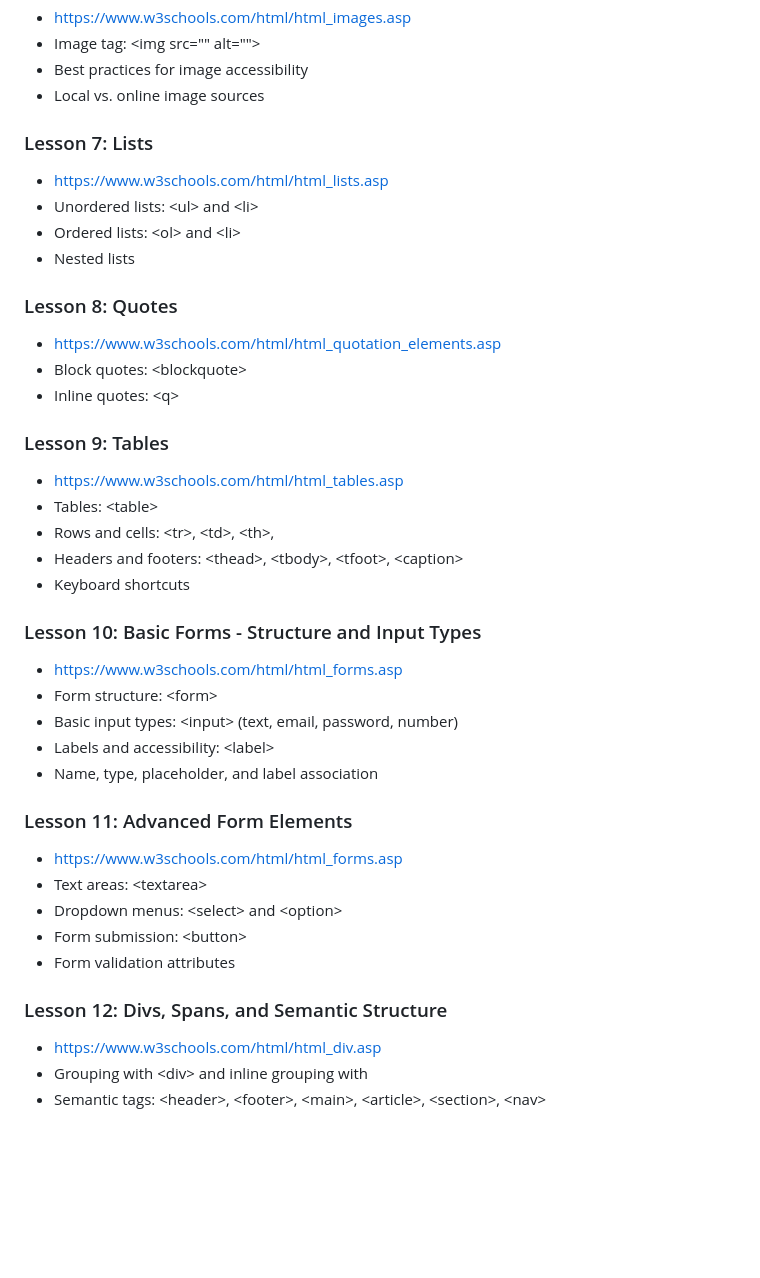
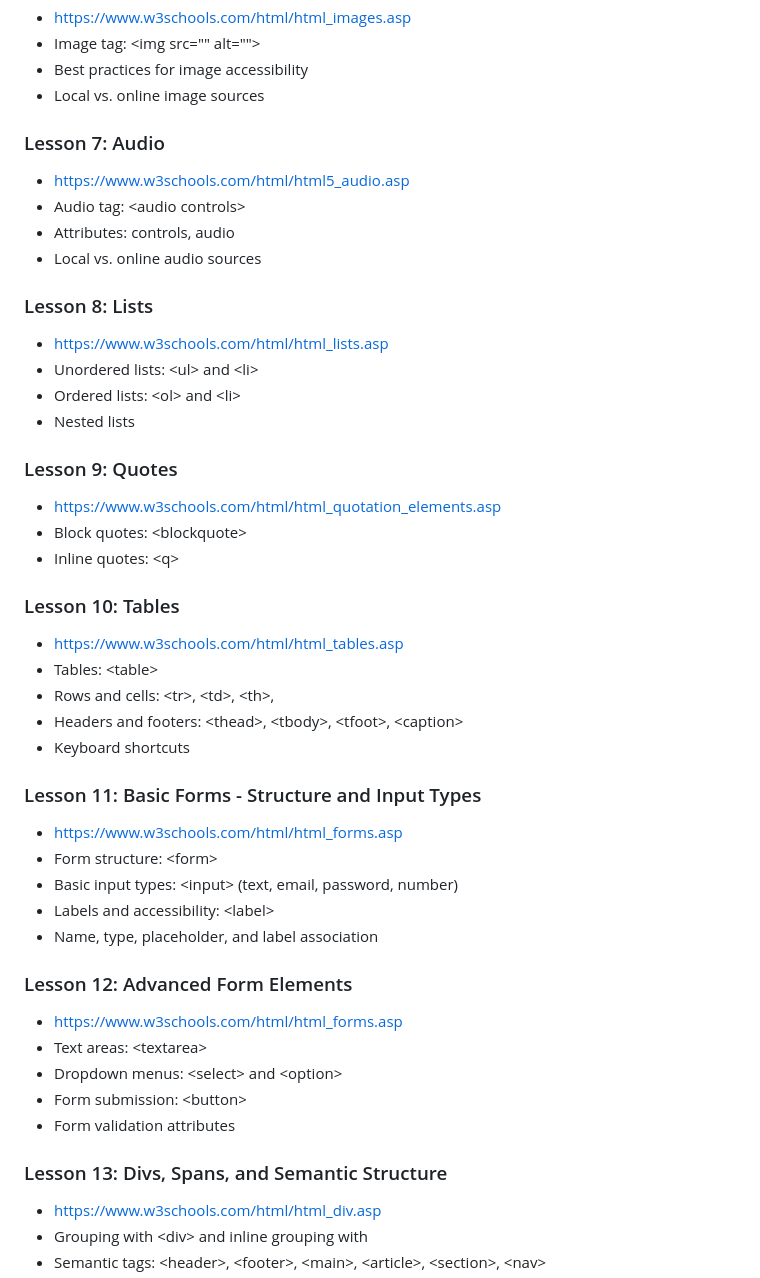
Before and after one commit to penguininja/WSSB-HTML-2025-2026_claude, a Markdown page: course_outline.md, the part around the change. Drawn GitHub-style; blank space fills up the shorter version.

Commit message:
incrementing lessons

```diff
--- a/course_outline.md
+++ b/course_outline.md
@@ -71,39 +71,45 @@
 - Best practices for image accessibility
 - Local vs. online image sources
 
-### Lesson 7: Lists
+### Lesson 7: Audio
+- https://www.w3schools.com/html/html5_audio.asp
+- Audio tag: \<audio controls>
+- Attributes: controls, audio
+- Local vs. online audio sources
+
+### Lesson 8: Lists
 - https://www.w3schools.com/html/html_lists.asp
 - Unordered lists: \<ul> and \<li>
 - Ordered lists: \<ol> and \<li>
 - Nested lists
 
-### Lesson 8: Quotes
+### Lesson 9: Quotes
 - https://www.w3schools.com/html/html_quotation_elements.asp
 - Block quotes: \<blockquote>
 - Inline quotes: \<q>
 
-### Lesson 9: Tables
+### Lesson 10: Tables
 - https://www.w3schools.com/html/html_tables.asp
 - Tables: \<table>
 - Rows and cells: \<tr>, \<td>, \<th>,
 - Headers and footers: \<thead>, \<tbody>, \<tfoot>, \<caption>
 - Keyboard shortcuts
 
-### Lesson 10: Basic Forms - Structure and Input Types
+### Lesson 11: Basic Forms - Structure and Input Types
 - https://www.w3schools.com/html/html_forms.asp
 - Form structure: \<form>
 - Basic input types: \<input> (text, email, password, number)
 - Labels and accessibility: \<label>
 - Name, type, placeholder, and label association
 
-### Lesson 11: Advanced Form Elements
+### Lesson 12: Advanced Form Elements
 - https://www.w3schools.com/html/html_forms.asp
 - Text areas: \<textarea>
 - Dropdown menus: \<select> and \<option>
 - Form submission: \<button>
 - Form validation attributes
 
-### Lesson 12: Divs, Spans, and Semantic Structure
+### Lesson 13: Divs, Spans, and Semantic Structure
 - https://www.w3schools.com/html/html_div.asp
 - Grouping with \<div> and inline grouping with <span>
 - Semantic tags: \<header>, \<footer>, \<main>, \<article>, \<section>, \<nav>
```
